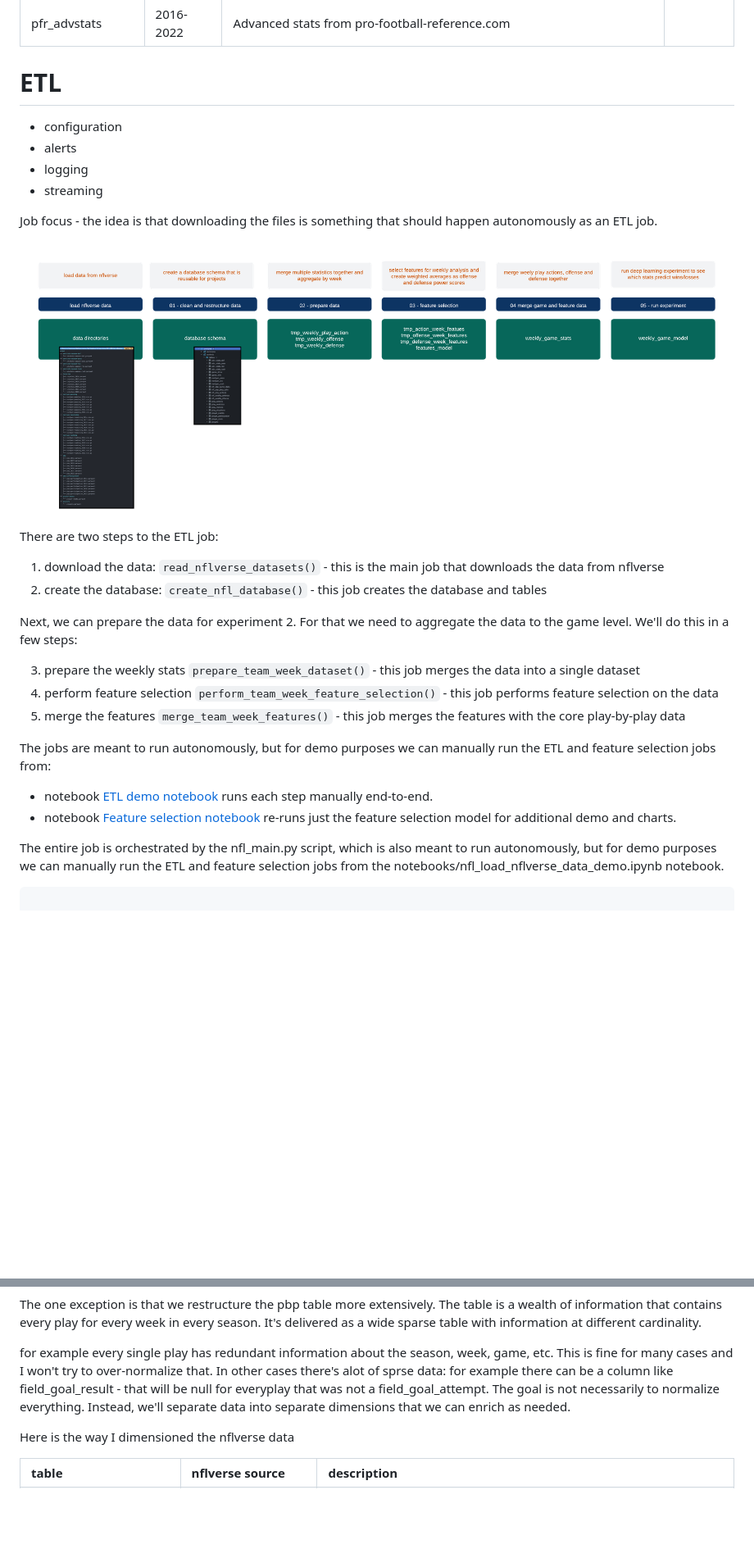
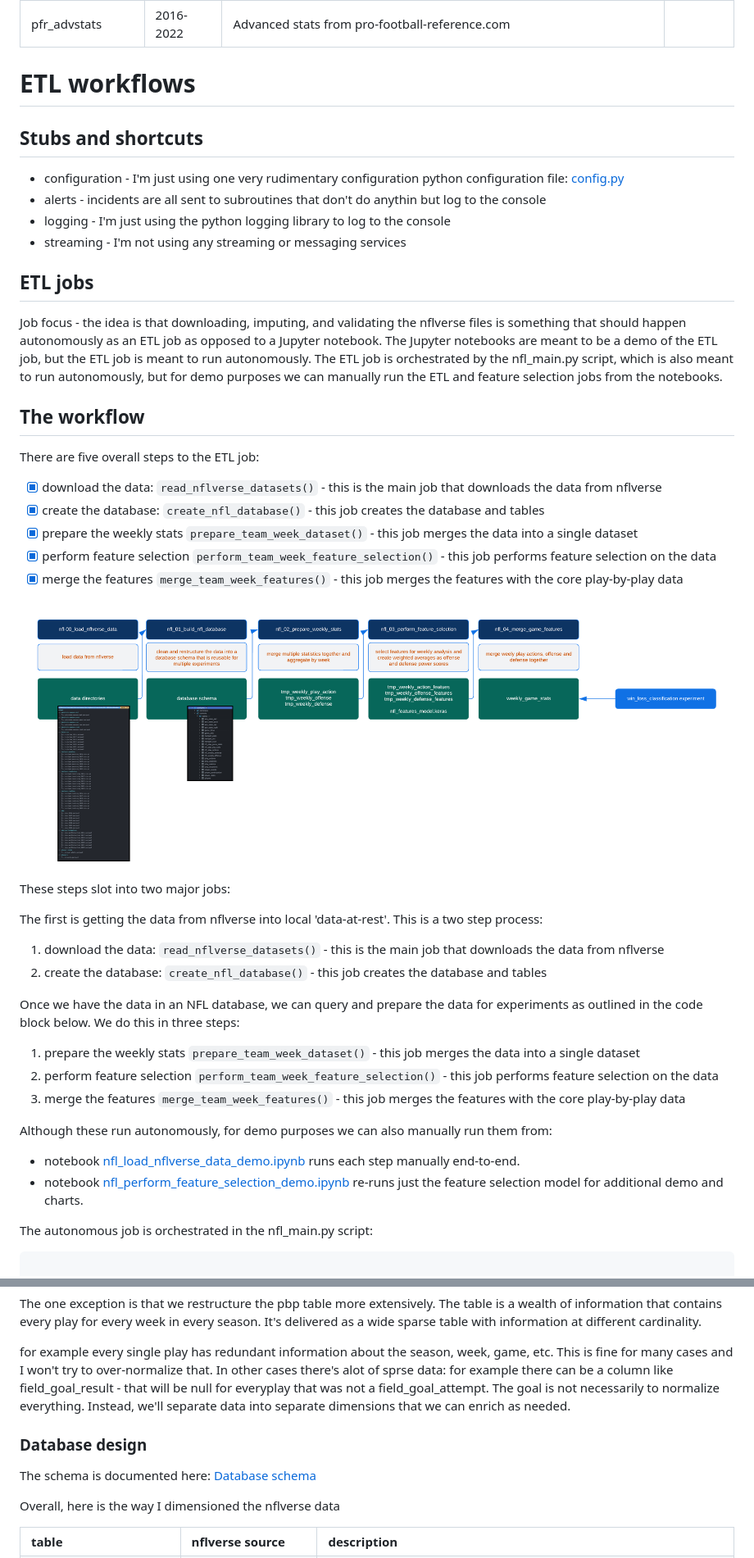
Before and after one commit to cjlcoursework/nflverse_project, a Markdown page: doc/nfl_project_docs/main.md, 2 parts joined by grey strips. Shown: that part at 82% size. GitHub-like rendering; pictures changed too: images/nfl.png; blank space fills up the shorter version.

````diff
--- a/doc/nfl_project_docs/main.md
+++ b/doc/nfl_project_docs/main.md
@@ -52,34 +74,43 @@ The data tht I decided to use for this initial projects was:
 
 
 
-# ETL
+# ETL workflows
 
-- configuration
-- alerts
-- logging
-- streaming
+## Stubs and shortcuts
+- configuration - I'm just using one very rudimentary configuration python configuration file: [config.py](../../src/config.py)
+- alerts - incidents are all sent to subroutines that don't do anythin but log to the console
+- logging - I'm just using the python logging library to log to the console
+- streaming - I'm not using any streaming or messaging services
 
-Job focus - the idea is that downloading the files is something that should happen autonomously as an ETL job.
+## ETL jobs
+Job focus - the idea is that downloading, imputing, and validating the nflverse files is something that should happen autonomously as an ETL job as opposed to a Jupyter notebook.  The Jupyter notebooks are meant to be a demo of the ETL job, but the ETL job is meant to run autonomously.  The ETL job is orchestrated by the nfl_main.py script, which is also meant to run autonomously, but for demo purposes we can manually run the ETL and feature selection jobs from the notebooks.
 
-<img src="../../images/nfl.png" width="900" height="500" />
+## The workflow
+There are five overall steps to the ETL job:
+-[x] download the data: `read_nflverse_datasets()` - this is the main job that downloads the data from nflverse
+- [x] create the database: `create_nfl_database()` - this job creates the database and tables
+- [x] prepare the weekly stats `prepare_team_week_dataset()` - this job merges the data into a single dataset
+- [x] perform feature selection `perform_team_week_feature_selection()` - this job performs feature selection on the data
+- [x] merge the features `merge_team_week_features()` - this job merges the features with the core play-by-play data
 
-There are two steps to the ETL job:
+<img src="../../images/nfl.png" width="1000" height="400" />
 
+These steps slot into two major jobs:
+
+The first is getting the data from nflverse into local 'data-at-rest'.  This is a two step process:
 1. download the data: `read_nflverse_datasets()` - this is the main job that downloads the data from nflverse
 2. create the database: `create_nfl_database()` - this job creates the database and tables
 
-Next, we can prepare the data for experiment 2.  For that we need to aggregate the data to the game level.  We'll do this in a few steps:
+Once we have the data in an NFL database, we can query and prepare the data for experiments as outlined in the code block below.  We do this in three steps:
+1. prepare the weekly stats `prepare_team_week_dataset()` - this job merges the data into a single dataset
+2. perform feature selection `perform_team_week_feature_selection()` - this job performs feature selection on the data
+3. merge the features `merge_team_week_features()` - this job merges the features with the core play-by-play data
 
-3. prepare the weekly stats `prepare_team_week_dataset()` - this job merges the data into a single dataset
-4. perform feature selection `perform_team_week_feature_selection()` - this job performs feature selection on the data
-5. merge the features `merge_team_week_features()` - this job merges the features with the core play-by-play data
+Although these run autonomously, for demo purposes we can also manually run them from:
+- notebook [nfl_load_nflverse_data_demo.ipynb](notebooks/nfl_load_nflverse_data_demo.ipynb) runs each step manually end-to-end.
+- notebook [nfl_perform_feature_selection_demo.ipynb](notebooks/nfl_load_nflverse_feature_selection_demo.ipynb) re-runs just the feature selection model for additional demo and charts.
 
-The jobs are meant to run autonomously, but for demo purposes we can manually run the ETL and feature selection jobs from:
-- notebook [ETL demo notebook](notebooks/nfl_load_nflverse_data_demo.ipynb) runs each step manually end-to-end.
-- notebook [Feature selection notebook](notebooks/nfl_load_nflverse_feature_selection_demo.ipynb) re-runs just the feature selection model for additional demo and charts.
-
-The entire job is orchestrated by the nfl_main.py script, which is also meant to run autonomously, but for demo purposes we can manually run the ETL and feature selection jobs from the notebooks/nfl_load_nflverse_data_demo.ipynb notebook.
-
+The autonomous job is orchestrated in the nfl_main.py script:
 ```python
 
 def ingest_nflverse_data():
@@ -127,7 +157,10 @@ The one exception is that we restructure the pbp table more extensively.  The ta
 
 for example every single play has redundant information about the season, week, game, etc.  This is fine for many cases and I won't try to over-normalize that.  In other cases there's alot of sprse data:  for example there can be a column like field_goal_result - that will be null for everyplay that was not a field_goal_attempt.   The goal is not necessarily to normalize everything.  Instead, we'll separate data into separate dimensions that we can enrich as needed.
 
-Here is the way I dimensioned the nflverse data
+### Database design
+  The schema is documented here:  [Database schema](nfl_database_schema.sql)
+
+Overall, here is the way I dimensioned the nflverse data
 
 <table>
   <tr>
````
Also changed, not shown: other parts of doc/nfl_project_docs/main.md (+80 -46 lines), doc/nfl_project_docs/database.png (deleted), doc/nfl_project_docs/nfl.png (deleted), doc/nfl_project_docs/output_directory.png (deleted), 1 other file.
